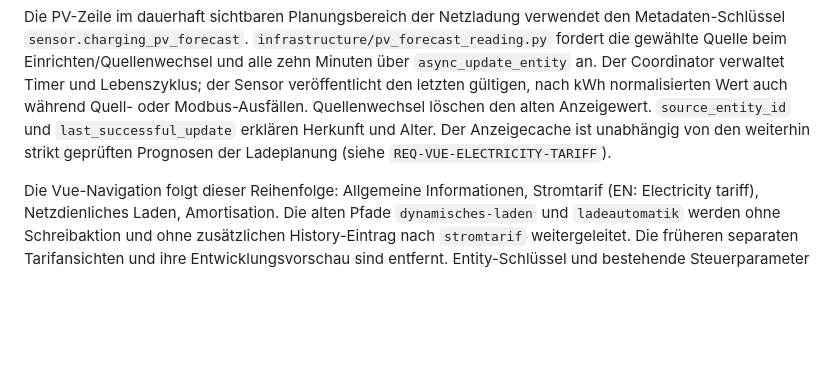
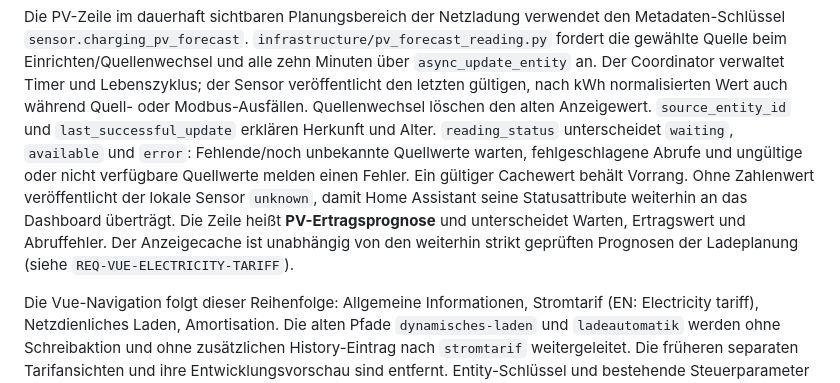
Before and after one commit to dr-dimitri/sax-ha, a Markdown page: DEVELOPMENT.md, the part around the change. GitHub-like rendering; blank space fills up the shorter version.

```diff
--- a/DEVELOPMENT.md
+++ b/DEVELOPMENT.md
@@ -140,7 +140,13 @@ gewählte Quelle beim Einrichten/Quellenwechsel und alle zehn Minuten über
 der Sensor veröffentlicht den letzten gültigen, nach kWh normalisierten Wert
 auch während Quell- oder Modbus-Ausfällen. Quellenwechsel löschen den alten
 Anzeigewert. `source_entity_id` und `last_successful_update` erklären Herkunft
-und Alter. Der Anzeigecache ist unabhängig von den weiterhin strikt geprüften
+und Alter. `reading_status` unterscheidet `waiting`, `available` und `error`:
+Fehlende/noch unbekannte Quellwerte warten, fehlgeschlagene Abrufe und ungültige
+oder nicht verfügbare Quellwerte melden einen Fehler. Ein gültiger Cachewert
+behält Vorrang. Ohne Zahlenwert veröffentlicht der lokale Sensor `unknown`,
+damit Home Assistant seine Statusattribute weiterhin an das Dashboard überträgt.
+Die Zeile heißt **PV-Ertragsprognose** und unterscheidet Warten, Ertragswert und
+Abruffehler. Der Anzeigecache ist unabhängig von den weiterhin strikt geprüften
 Prognosen der Ladeplanung (siehe `REQ-VUE-ELECTRICITY-TARIFF`).
 
 Die Vue-Navigation folgt dieser Reihenfolge: Allgemeine Informationen,
```
Also changed, not shown: README.md (+7 -0 lines), docs/images/vue-stromtarif-prognose-desktop-light-de.png, docs/images/vue-stromtarif-prognose-mobile-dark-en.png, 11 other files.
